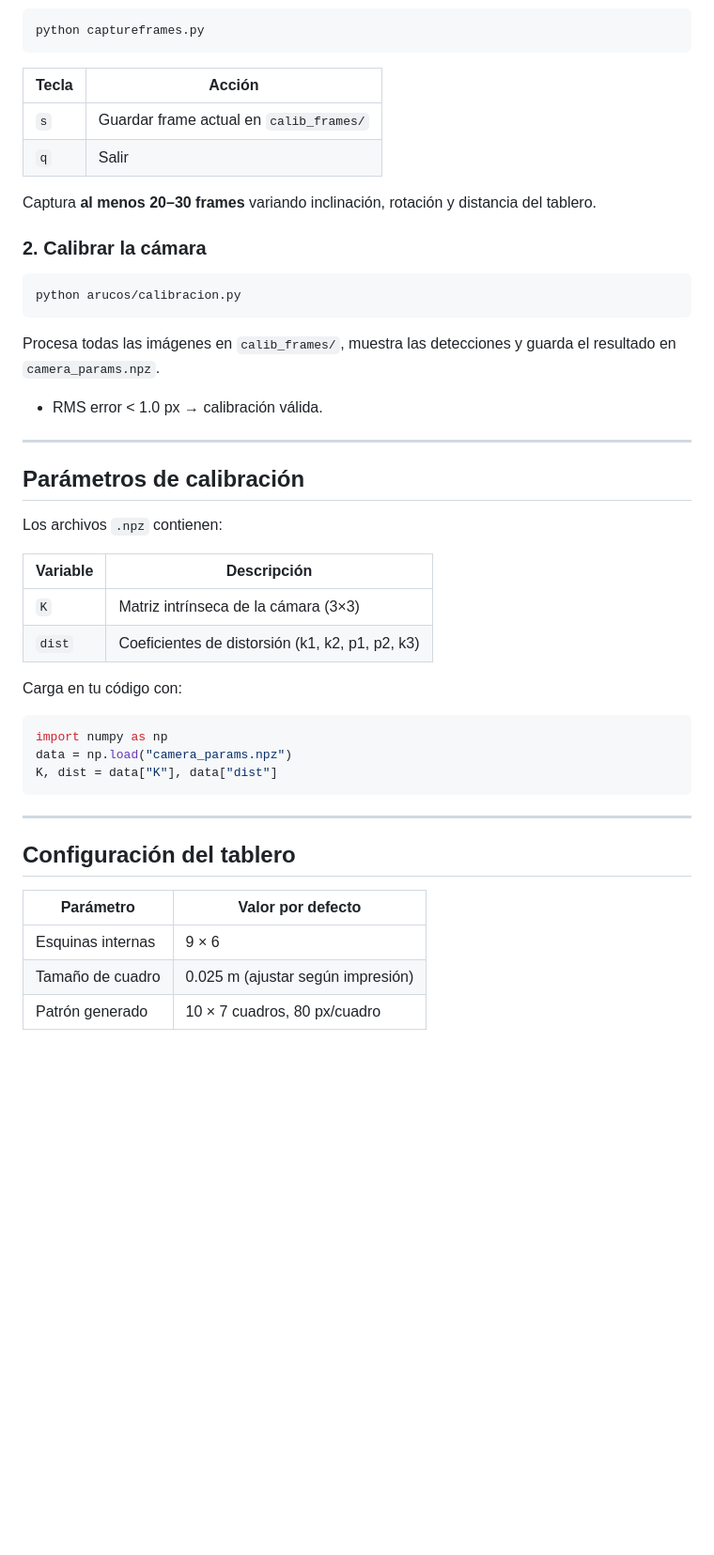
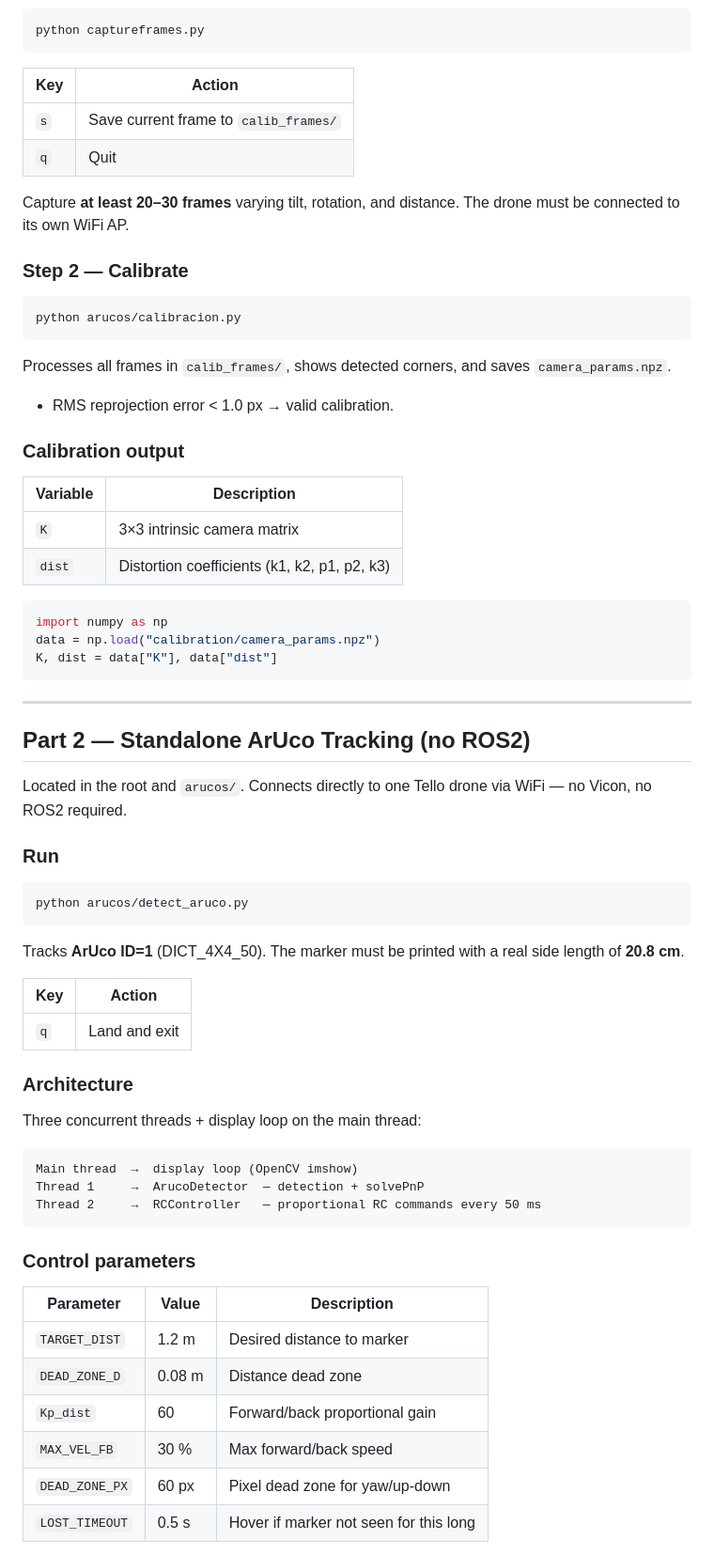
Before and after one commit to SoniDavid/TE3002B_uavSwarm, a Markdown page: README.md, the part around one of its changes. Shown at 94% size. Rendered like a GitHub page; blank space fills up the shorter version.

````diff
--- a/README.md
+++ b/README.md
@@ -225,48 +101,72 @@ Imprime `checkerboard_9x6.png` y mide el lado real de cada cuadro en metros —
 python captureframes.py
 ```
 
-| Tecla | Acción |
-|-------|--------|
-| `s`   | Guardar frame actual en `calib_frames/` |
-| `q`   | Salir |
+| Key | Action |
+|---|---|
+| `s` | Save current frame to `calib_frames/` |
+| `q` | Quit |
 
-Captura **al menos 20–30 frames** variando inclinación, rotación y distancia del tablero.
+Capture **at least 20–30 frames** varying tilt, rotation, and distance. The drone must be connected to its own WiFi AP.
 
-### 2. Calibrar la cámara
+### Step 2 — Calibrate
 
 ```bash
 python arucos/calibracion.py
 ```
 
-Procesa todas las imágenes en `calib_frames/`, muestra las detecciones y guarda el resultado en `camera_params.npz`.
+Processes all frames in `calib_frames/`, shows detected corners, and saves `camera_params.npz`.
 
-- RMS error < 1.0 px → calibración válida.
+- RMS reprojection error < 1.0 px → valid calibration.
 
----
+### Calibration output
 
-## Parámetros de calibración
-
-Los archivos `.npz` contienen:
-
-| Variable | Descripción |
-|----------|-------------|
-| `K`      | Matriz intrínseca de la cámara (3×3) |
-| `dist`   | Coeficientes de distorsión (k1, k2, p1, p2, k3) |
-
-Carga en tu código con:
+| Variable | Description |
+|---|---|
+| `K` | 3×3 intrinsic camera matrix |
+| `dist` | Distortion coefficients (k1, k2, p1, p2, k3) |
 
 ```python
 import numpy as np
-data = np.load("camera_params.npz")
+data = np.load("calibration/camera_params.npz")
 K, dist = data["K"], data["dist"]
 ```
 
 ---
 
-## Configuración del tablero
+## Part 2 — Standalone ArUco Tracking (no ROS2)
 
-| Parámetro | Valor por defecto |
-|-----------|-------------------|
-| Esquinas internas | 9 × 6 |
-| Tamaño de cuadro | 0.025 m (ajustar según impresión) |
-| Patrón generado | 10 × 7 cuadros, 80 px/cuadro |
+Located in the root and `arucos/`. Connects directly to one Tello drone via WiFi — no Vicon, no ROS2 required.
+
+### Run
+
+```bash
+python arucos/detect_aruco.py
+```
+
+Tracks **ArUco ID=1** (DICT_4X4_50). The marker must be printed with a real side length of **20.8 cm**.
+
+| Key | Action |
+|---|---|
+| `q` | Land and exit |
+
+### Architecture
+
+Three concurrent threads + display loop on the main thread:
+
+```
+Main thread  →  display loop (OpenCV imshow)
+Thread 1     →  ArucoDetector  — detection + solvePnP
+Thread 2     →  RCController   — proportional RC commands every 50 ms
+```
+
+### Control parameters
+
+| Parameter | Value | Description |
+|---|---|---|
+| `TARGET_DIST` | 1.2 m | Desired distance to marker |
+| `DEAD_ZONE_D` | 0.08 m | Distance dead zone |
+| `Kp_dist` | 60 | Forward/back proportional gain |
+| `MAX_VEL_FB` | 30 % | Max forward/back speed |
+| `DEAD_ZONE_PX` | 60 px | Pixel dead zone for yaw/up-down |
+| `LOST_TIMEOUT` | 0.5 s | Hover if marker not seen for this long |
+
````
Also changed, not shown: other parts of README.md (+252 -189 lines).
